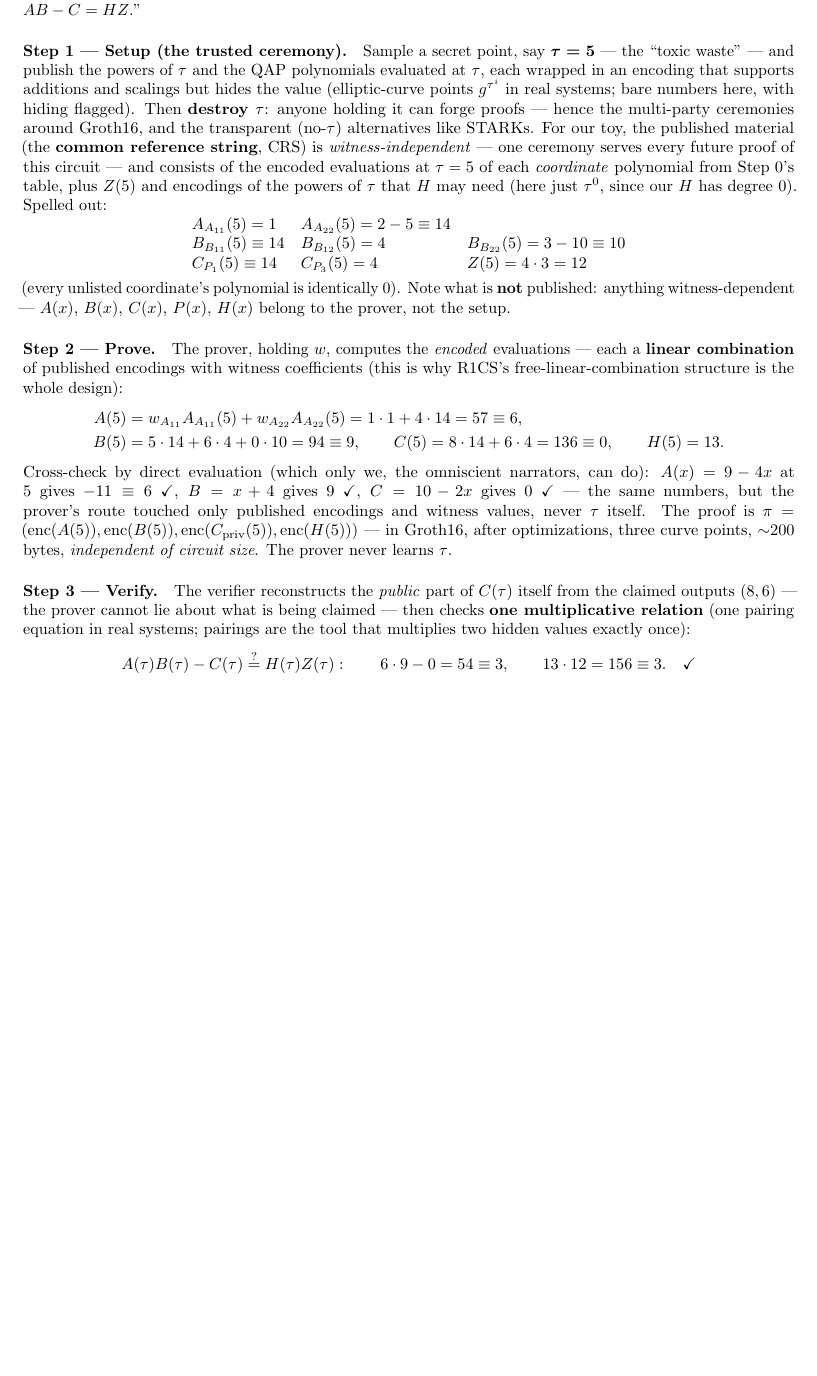
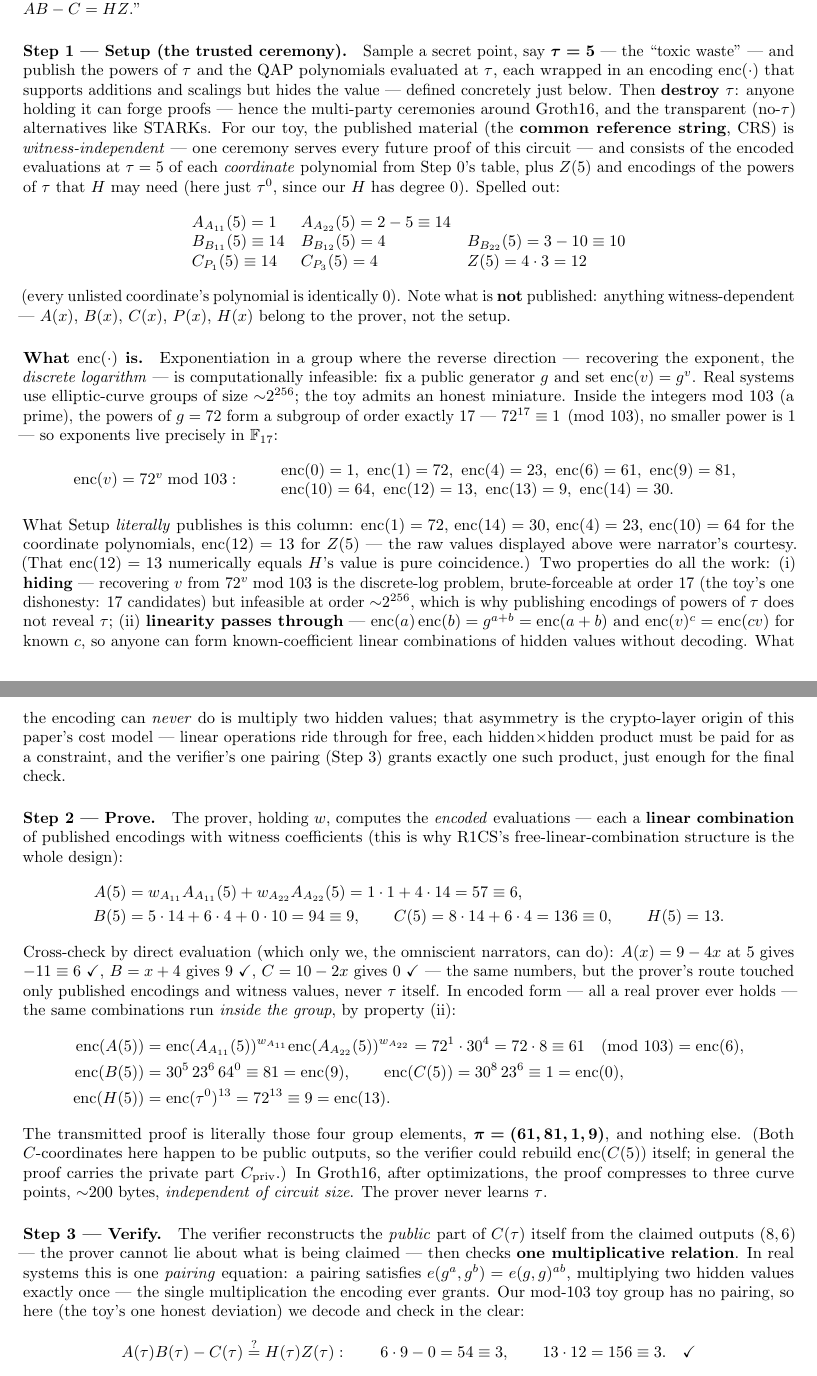
Before and after one commit to gsidebottom/logic, a LaTeX paper (doc/matmul_zkml_paper.tex): part of page 6 of 8 before the commit and two parts of pages 6 and 7 of 8 after it, the two joined at a grey line, cut so that both start at the same text, the shorter picture padded with empty space. Compiled offline with pdfLaTeX.

Commit message:
doc: zkML Appendix A — define enc(·) and instantiate a working toy encoding
enc was used before being defined. Now introduced where it first
appears (Setup): enc(v) = g^v, discrete-log hiding + homomorphic
linearity, with an honest miniature instantiation — the powers of
72 mod 103 form a subgroup of order exactly 17, so exponents live
in F_17 and the toy CRS is literally published as group elements
(enc(1)=72, enc(14)=30, enc(4)=23, enc(10)=64, enc(12)=13). Step 2
now runs the prover's linear combinations inside the group
(72*30^4=61=enc(6); 30^5*23^6=81=enc(9); 30^8*23^6=1=enc(0);
72^13=9=enc(13)) making pi = (61,81,1,9) four literal group
elements; Step 3 states the pairing law e(g^a,g^b)=e(g,g)^ab as the
one granted multiplication and flags the toy's clear-text check as
its one honest deviation. Cost-model tie-back: linearity rides
through the encoding free, hidden-times-hidden must become
constraints — the crypto origin of rank as the price. All group
arithmetic assert-checked (order 17, all table values, all four
recombinations) before writing.

Co-Authored-By: Claude Fable 5 <noreply@anthropic.com>

```diff
--- a/doc/matmul_zkml_paper.tex
+++ b/doc/matmul_zkml_paper.tex
@@ -512,9 +512,9 @@ with $AB - C = HZ$.''
 \paragraph{Step 1 --- Setup (the trusted ceremony).} Sample a secret
 point, say $\boldsymbol{\tau = 5}$ --- the ``toxic waste'' --- and
 publish the powers of $\tau$ and the QAP polynomials evaluated at
-$\tau$, each wrapped in an encoding that supports additions and
-scalings but hides the value (elliptic-curve points $g^{\tau^i}$ in
-real systems; bare numbers here, with hiding flagged). Then
+$\tau$, each wrapped in an encoding $\mathrm{enc}(\cdot)$ that
+supports additions and scalings but hides the value --- defined
+concretely just below. Then
 \textbf{destroy $\tau$}: anyone holding it can forge proofs ---
 hence the multi-party ceremonies around Groth16, and the transparent
 (no-$\tau$) alternatives like STARKs. For our toy, the published material (the \textbf{common reference
@@ -536,6 +536,46 @@ C_{P_1}(5) \equiv 14 & C_{P_3}(5) = 4 &
 is \textbf{not} published: anything witness-dependent --- $A(x)$,
 $B(x)$, $C(x)$, $P(x)$, $H(x)$ belong to the prover, not the setup.
 
+\paragraph{What $\mathrm{enc}(\cdot)$ is.} Exponentiation in a
+group where the reverse direction --- recovering the exponent, the
+\emph{discrete logarithm} --- is computationally infeasible: fix a
+public generator $g$ and set $\mathrm{enc}(v) = g^v$. Real systems
+use elliptic-curve groups of size ${\sim}2^{256}$; the toy admits
+an honest miniature. Inside the integers mod 103 (a prime), the
+powers of $g = 72$ form a subgroup of order exactly 17 ---
+$72^{17} \equiv 1 \pmod{103}$, no smaller power is 1 --- so
+exponents live precisely in $\mathbb{F}_{17}$:
+\[
+\mathrm{enc}(v) = 72^{v} \bmod 103:\qquad
+\begin{array}{l}
+\mathrm{enc}(0)=1,\ \mathrm{enc}(1)=72,\ \mathrm{enc}(4)=23,\
+\mathrm{enc}(6)=61,\ \mathrm{enc}(9)=81,\\
+\mathrm{enc}(10)=64,\ \mathrm{enc}(12)=13,\ \mathrm{enc}(13)=9,\
+\mathrm{enc}(14)=30.
+\end{array}
+\]
+What Setup \emph{literally} publishes is this column:
+$\mathrm{enc}(1)=72$, $\mathrm{enc}(14)=30$, $\mathrm{enc}(4)=23$,
+$\mathrm{enc}(10)=64$ for the coordinate polynomials,
+$\mathrm{enc}(12)=13$ for $Z(5)$ --- the raw values displayed above
+were narrator's courtesy. (That $\mathrm{enc}(12)=13$ numerically
+equals $H$'s value is pure coincidence.) Two properties do all the
+work: (i) \textbf{hiding} --- recovering $v$ from $72^v \bmod 103$
+is the discrete-log problem, brute-forceable at order 17 (the toy's
+one dishonesty: 17 candidates) but infeasible at order
+${\sim}2^{256}$, which is why publishing encodings of powers of
+$\tau$ does not reveal $\tau$; (ii) \textbf{linearity passes
+through} --- $\mathrm{enc}(a)\,\mathrm{enc}(b) = g^{a+b} =
+\mathrm{enc}(a+b)$ and $\mathrm{enc}(v)^{c} = \mathrm{enc}(cv)$
+for known $c$, so anyone can form known-coefficient linear
+combinations of hidden values without decoding. What the encoding
+can \emph{never} do is multiply two hidden values; that asymmetry
+is the crypto-layer origin of this paper's cost model --- linear
+operations ride through for free, each hidden$\times$hidden
+product must be paid for as a constraint, and the verifier's one
+pairing (Step 3) grants exactly one such product, just enough for
+the final check.
+
 \paragraph{Step 2 --- Prove.} The prover, holding $w$, computes the
 \emph{encoded} evaluations --- each a \textbf{linear combination} of
 published encodings with witness coefficients (this is why R1CS's
@@ -553,17 +593,38 @@ narrators, can do): $A(x) = 9-4x$ at 5 gives $-11 \equiv 6$
 \checkmark, $B = x+4$ gives 9 \checkmark, $C = 10-2x$ gives 0
 \checkmark\ --- the same numbers, but the prover's route touched
 only published encodings and witness values, never $\tau$ itself.
-The proof is $\pi = (\mathrm{enc}(A(5)), \mathrm{enc}(B(5)),
-\mathrm{enc}(C_{\text{priv}}(5)), \mathrm{enc}(H(5)))$ --- in
-Groth16, after optimizations, three curve points, ${\sim}200$ bytes,
-\emph{independent of circuit size}. The prover never learns $\tau$.
+In encoded form --- all a real prover ever holds --- the same
+combinations run \emph{inside the group}, by property (ii):
+\[
+\begin{aligned}
+\mathrm{enc}(A(5)) &= \mathrm{enc}(A_{A_{11}}(5))^{w_{A_{11}}}
+ \mathrm{enc}(A_{A_{22}}(5))^{w_{A_{22}}} = 72^{1}\cdot 30^{4}
+ = 72\cdot 8 \equiv 61 \pmod{103} = \mathrm{enc}(6),\\
+\mathrm{enc}(B(5)) &= 30^{5}\, 23^{6}\, 64^{0} \equiv 81
+ = \mathrm{enc}(9), \qquad
+\mathrm{enc}(C(5)) = 30^{8}\, 23^{6} \equiv 1 = \mathrm{enc}(0),\\
+\mathrm{enc}(H(5)) &= \mathrm{enc}(\tau^{0})^{13} = 72^{13}
+ \equiv 9 = \mathrm{enc}(13).
+\end{aligned}
+\]
+The transmitted proof is literally those four group elements,
+$\boldsymbol{\pi = (61, 81, 1, 9)}$, and nothing else. (Both
+$C$-coordinates here happen to be public outputs, so the verifier
+could rebuild $\mathrm{enc}(C(5))$ itself; in general the proof
+carries the private part $C_{\text{priv}}$.) In Groth16, after
+optimizations, the proof compresses to three curve points,
+${\sim}200$ bytes, \emph{independent of circuit size}. The prover
+never learns $\tau$.
 
 \paragraph{Step 3 --- Verify.} The verifier reconstructs the
 \emph{public} part of $C(\tau)$ itself from the claimed outputs
 $(8, 6)$ --- the prover cannot lie about what is being claimed ---
-then checks \textbf{one multiplicative relation} (one pairing
-equation in real systems; pairings are the tool that multiplies two
-hidden values exactly once):
+then checks \textbf{one multiplicative relation}. In real systems
+this is one \emph{pairing} equation: a pairing satisfies
+$e(g^a, g^b) = e(g,g)^{ab}$, multiplying two hidden values exactly
+once --- the single multiplication the encoding ever grants. Our
+mod-103 toy group has no pairing, so here (the toy's one honest
+deviation) we decode and check in the clear:
 \[
 A(\tau)B(\tau) - C(\tau) \stackrel{?}{=} H(\tau)Z(\tau):
 \qquad 6\cdot9 - 0 = 54 \equiv 3, \qquad 13\cdot12 = 156 \equiv 3.
```
Also changed, not shown: doc/matmul_zkml_paper.md (+66 -11 lines), doc/matmul_zkml_paper.pdf.
